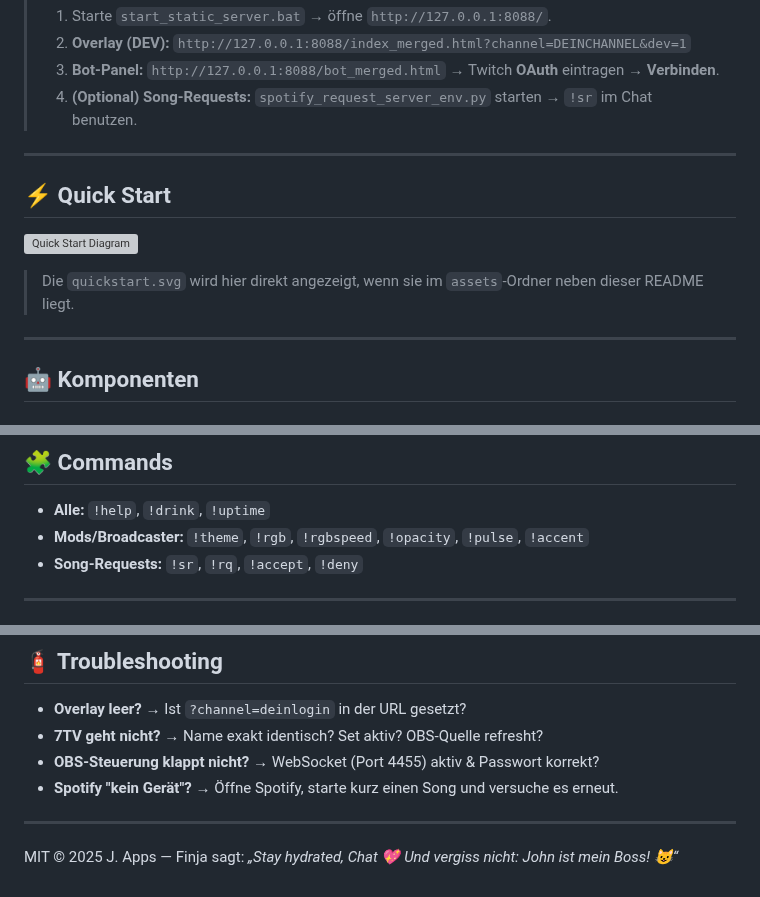
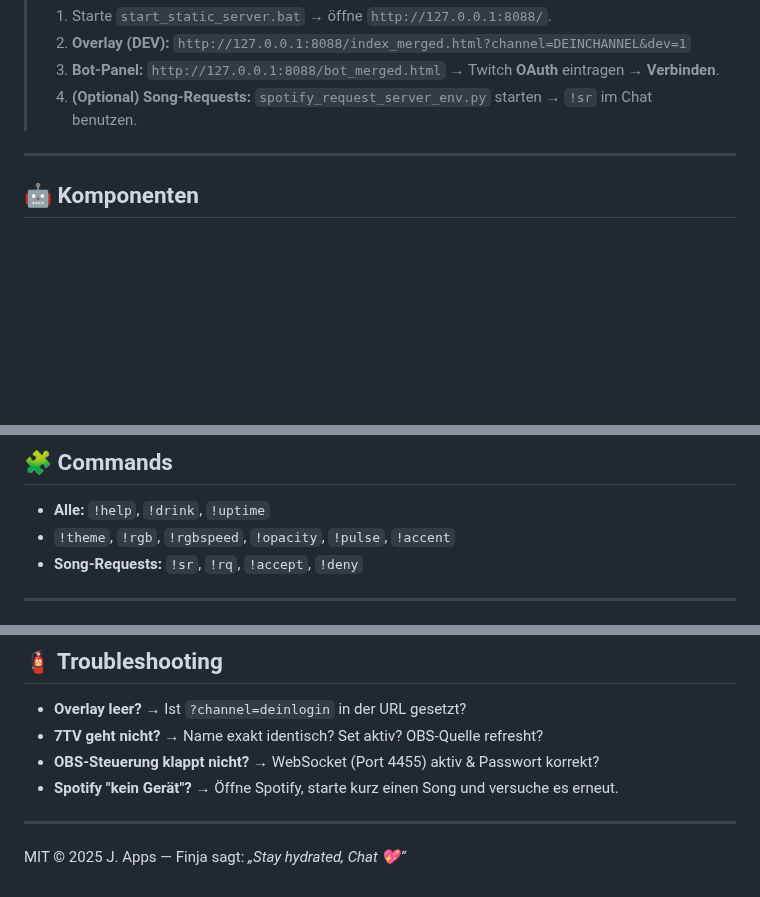
Before and after one commit to JohnV2002/Finja-AI-Ecosystem, a Markdown page: finja-chat/readme.md, 3 parts joined by grey strips. GitHub-like rendering; blank space fills up the shorter version; grey boxes are pictures that could not be loaded.

Commit message:
last readme update für Chat Bot und Haupt readme.

```diff
--- a/finja-chat/readme.md
+++ b/finja-chat/readme.md
@@ -13,14 +13,6 @@
 > 2. **Overlay (DEV):** `http://127.0.0.1:8088/index_merged.html?channel=DEINCHANNEL&dev=1`
 > 3. **Bot-Panel:** `http://127.0.0.1:8088/bot_merged.html` → Twitch **OAuth** eintragen → **Verbinden**.
 > 4. **(Optional) Song-Requests:** `spotify_request_server_env.py` starten → `!sr` im Chat benutzen.
-
----
-
-## ⚡ Quick Start
-
-![Quick Start Diagram](quickstart.svg)
-
-> Die `quickstart.svg` wird hier direkt angezeigt, wenn sie im `assets`-Ordner neben dieser README liegt.
 
 ---
 
@@ -110,7 +102,7 @@ python spotify_request_server_env.py
 ## 🧩 Commands
 
 -   **Alle:** `!help`, `!drink`, `!uptime`
--   **Mods/Broadcaster:** `!theme`, `!rgb`, `!rgbspeed`, `!opacity`, `!pulse`, `!accent`
+-   `!theme`, `!rgb`, `!rgbspeed`, `!opacity`, `!pulse`, `!accent`
 -   **Song-Requests:** `!sr`, `!rq`, `!accept`, `!deny`
 
 ---
@@ -150,4 +142,4 @@ Unter dem ⚙️-Icon kannst du Module an- und abschalten, um Fehlermeldungen zu
 
 ---
 
-MIT © 2025 J. Apps — Finja sagt: *„Stay hydrated, Chat 💖 Und vergiss nicht: John ist mein Boss! 😺“*
+MIT © 2025 J. Apps — Finja sagt: *„Stay hydrated, Chat 💖“*
```
